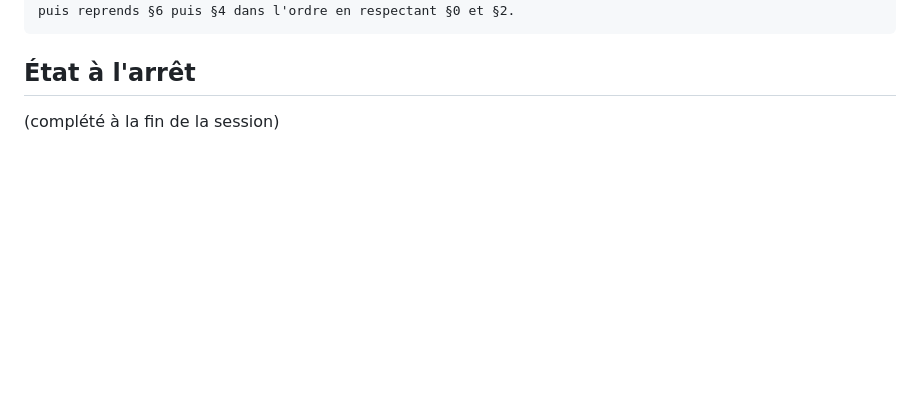
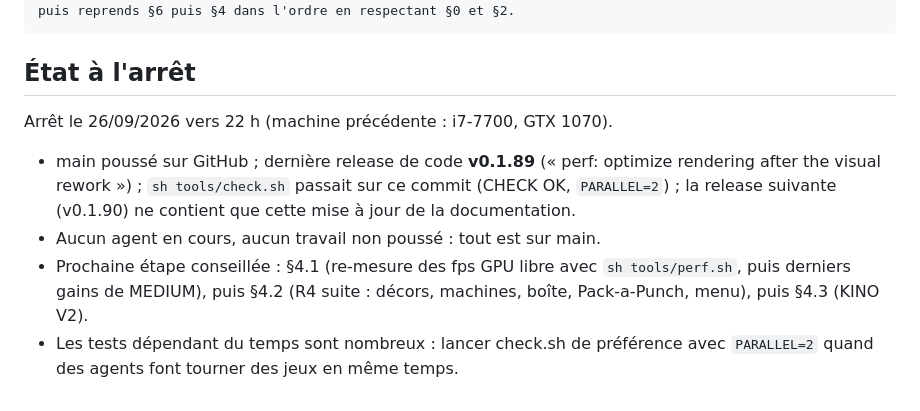
Before and after one commit to ValentinDelob/Claude-Of-Duty-Zombie, a Markdown page: docs/HANDOFF.md, the part around the change. Rendered like a GitHub page; blank space fills up the shorter version.

Commit message:
docs: record shutdown state in handoff
- docs/HANDOFF.md : état à l arrêt de la machine (release v0.1.89, rien en
  cours ni non poussé, prochaine étape conseillée)
- docs/PLAN.md : releases v0.1.87 et v0.1.89

Co-Authored-By: Claude Opus 5.5 <noreply@anthropic.com>

```diff
--- a/docs/HANDOFF.md
+++ b/docs/HANDOFF.md
@@ -193,4 +193,14 @@ puis reprends §6 puis §4 dans l'ordre en respectant §0 et §2.
 
 ## État à l'arrêt
 
-(complété à la fin de la session)
+Arrêt le 26/09/2026 vers 22 h (machine précédente : i7-7700, GTX 1070).
+- main poussé sur GitHub ; dernière release de code **v0.1.89** (« perf: optimize
+  rendering after the visual rework ») ; `sh tools/check.sh` passait sur ce
+  commit (CHECK OK, `PARALLEL=2`) ; la release suivante (v0.1.90) ne contient
+  que cette mise à jour de la documentation.
+- Aucun agent en cours, aucun travail non poussé : tout est sur main.
+- Prochaine étape conseillée : §4.1 (re-mesure des fps GPU libre avec
+  `sh tools/perf.sh`, puis derniers gains de MEDIUM), puis §4.2 (R4 suite :
+  décors, machines, boîte, Pack-a-Punch, menu), puis §4.3 (KINO V2).
+- Les tests dépendant du temps sont nombreux : lancer check.sh de préférence
+  avec `PARALLEL=2` quand des agents font tourner des jeux en même temps.
```
Also changed, not shown: docs/PLAN.md (+2 -0 lines).
